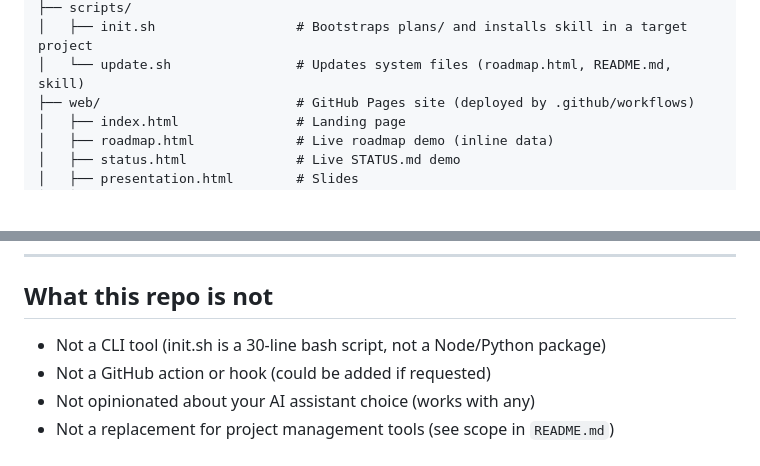
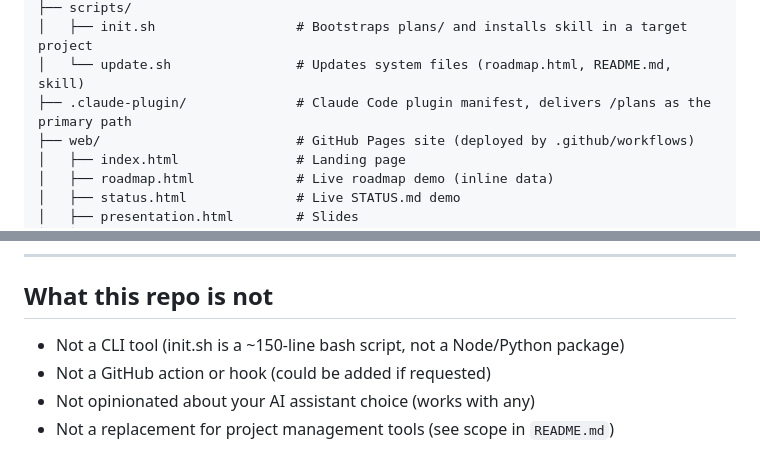
Before and after one commit to yrangana/Plans, a Markdown page: CLAUDE.md, 2 parts joined by grey strips. Drawn GitHub-style; blank space fills up the shorter version.

```diff
--- a/CLAUDE.md
+++ b/CLAUDE.md
@@ -49,6 +49,7 @@ plans/
 ├── scripts/
 │   ├── init.sh                  # Bootstraps plans/ and installs skill in a target project
 │   └── update.sh                # Updates system files (roadmap.html, README.md, skill)
+├── .claude-plugin/              # Claude Code plugin manifest, delivers /plans as the primary path
 ├── web/                         # GitHub Pages site (deployed by .github/workflows)
 │   ├── index.html               # Landing page
 │   ├── roadmap.html             # Live roadmap demo (inline data)
@@ -182,7 +183,7 @@ Either choice is valid. Decide deliberately, document the decision.
 
 ## What this repo is not
 
-- Not a CLI tool (init.sh is a 30-line bash script, not a Node/Python package)
+- Not a CLI tool (init.sh is a ~150-line bash script, not a Node/Python package)
 - Not a GitHub action or hook (could be added if requested)
 - Not opinionated about your AI assistant choice (works with any)
 - Not a replacement for project management tools (see scope in `README.md`)
```
Also changed, not shown: docs/reference.md (+1 -1 lines), 1 other file.
